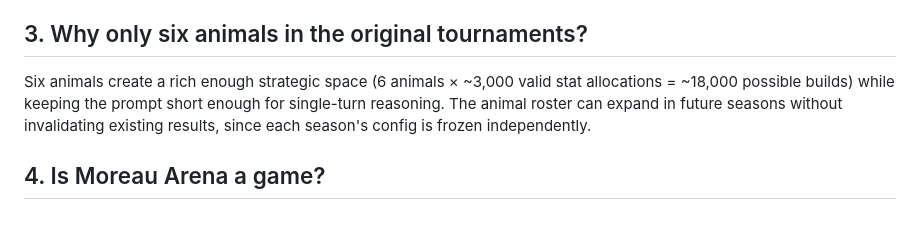
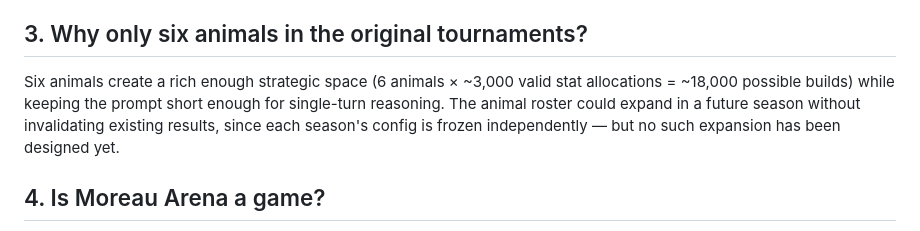
Before and after one commit to supervitek/moreau-arena-paper, a Markdown page: docs/FAQ.md, the part around the change. Drawn GitHub-style.

```diff
--- a/docs/FAQ.md
+++ b/docs/FAQ.md
@@ -10,7 +10,7 @@ LLM benchmarks can produce different rankings depending on how the prompt is wor
 
 ## 3. Why only six animals in the original tournaments?
 
-Six animals create a rich enough strategic space (6 animals × ~3,000 valid stat allocations = ~18,000 possible builds) while keeping the prompt short enough for single-turn reasoning. The animal roster can expand in future seasons without invalidating existing results, since each season's config is frozen independently.
+Six animals create a rich enough strategic space (6 animals × ~3,000 valid stat allocations = ~18,000 possible builds) while keeping the prompt short enough for single-turn reasoning. The animal roster could expand in a future season without invalidating existing results, since each season's config is frozen independently — but no such expansion has been designed yet.
 
 ## 4. Is Moreau Arena a game?
 
```
Also changed, not shown: README.md (+9 -0 lines).
